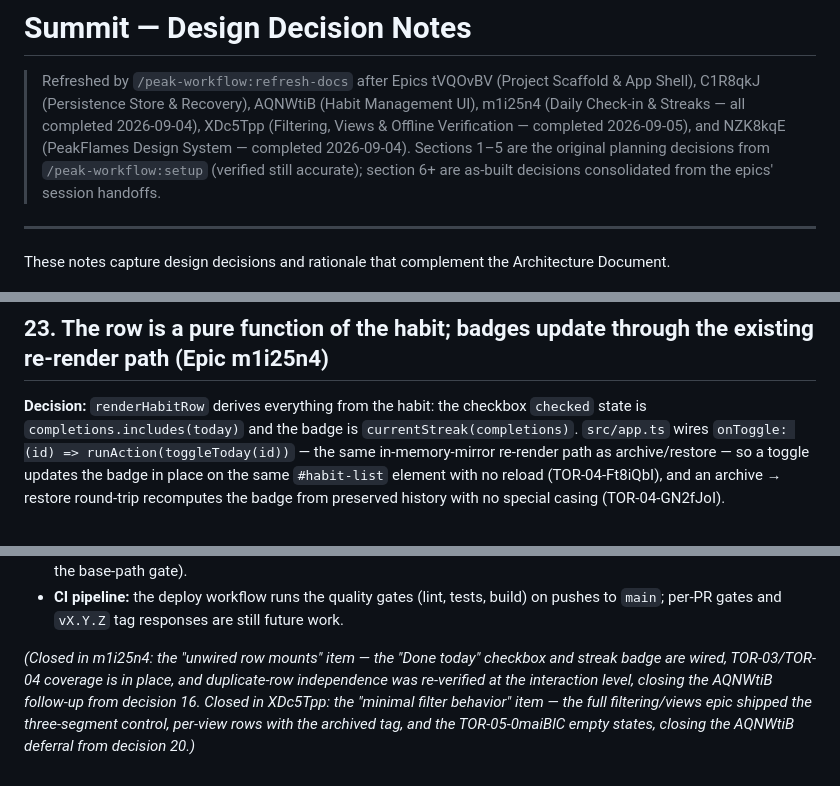
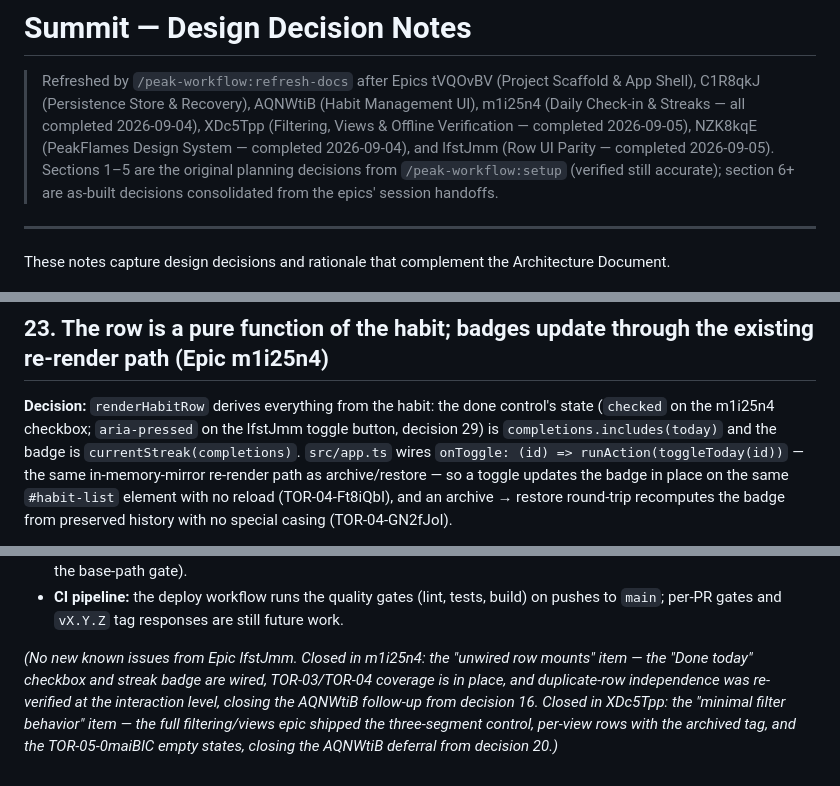
Before and after one commit to peakflames/summit-glm-zcode, a Markdown page: docs/design-notes.md, 3 parts joined by grey strips. Drawn GitHub-style.

```diff
--- a/docs/design-notes.md
+++ b/docs/design-notes.md
@@ -3,8 +3,9 @@
 > Refreshed by `/peak-workflow:refresh-docs` after Epics tVQOvBV (Project Scaffold & App
 > Shell), C1R8qkJ (Persistence Store & Recovery), AQNWtiB (Habit Management UI),
 > m1i25n4 (Daily Check-in & Streaks — all completed 2026-09-04), XDc5Tpp
-> (Filtering, Views & Offline Verification — completed 2026-09-05), and NZK8kqE
-> (PeakFlames Design System — completed 2026-09-04). Sections 1–5 are the
+> (Filtering, Views & Offline Verification — completed 2026-09-05), NZK8kqE
+> (PeakFlames Design System — completed 2026-09-04), and lfstJmm (Row UI Parity —
+> completed 2026-09-05). Sections 1–5 are the
 > original planning decisions from `/peak-workflow:setup` (verified still accurate);
 > section 6+ are as-built decisions consolidated from the epics' session handoffs.
 
@@ -303,8 +306,9 @@ as every other habit action (decision 17).
 
 ## 23. The row is a pure function of the habit; badges update through the existing re-render path (Epic m1i25n4)
 
-**Decision:** `renderHabitRow` derives everything from the habit: the checkbox
-`checked` state is `completions.includes(today)` and the badge is
+**Decision:** `renderHabitRow` derives everything from the habit: the done control's
+state (`checked` on the m1i25n4 checkbox; `aria-pressed` on the lfstJmm toggle button,
+decision 29) is `completions.includes(today)` and the badge is
 `currentStreak(completions)`. `src/app.ts` wires
 `onToggle: (id) => runAction(toggleToday(id))` — the same in-memory-mirror re-render path
 as archive/restore — so a toggle updates the badge in place on the same `#habit-list`
@@ -448,9 +515,10 @@ the vendored `tokens/fonts.css` Google Fonts `@import` plus `preconnect` links i
 - **CI pipeline:** the deploy workflow runs the quality gates (lint, tests, build) on
   pushes to `main`; per-PR gates and `vX.Y.Z` tag responses are still future work.
 
-*(Closed in m1i25n4: the "unwired row mounts" item — the "Done today" checkbox and streak
-badge are wired, TOR-03/TOR-04 coverage is in place, and duplicate-row independence was
-re-verified at the interaction level, closing the AQNWtiB follow-up from decision 16.
+*(No new known issues from Epic lfstJmm. Closed in m1i25n4: the "unwired row mounts"
+item — the "Done today" checkbox and streak badge are wired, TOR-03/TOR-04 coverage is in
+place, and duplicate-row independence was re-verified at the interaction level, closing
+the AQNWtiB follow-up from decision 16.
 Closed in XDc5Tpp: the "minimal filter behavior" item — the full filtering/views epic
 shipped the three-segment control, per-view rows with the archived tag, and the
 TOR-05-0maiBlC empty states, closing the AQNWtiB deferral from decision 20.)*
```
Also changed, not shown: other parts of docs/design-notes.md (+72 -7 lines), docs/architecture.md (+38 -22 lines).
